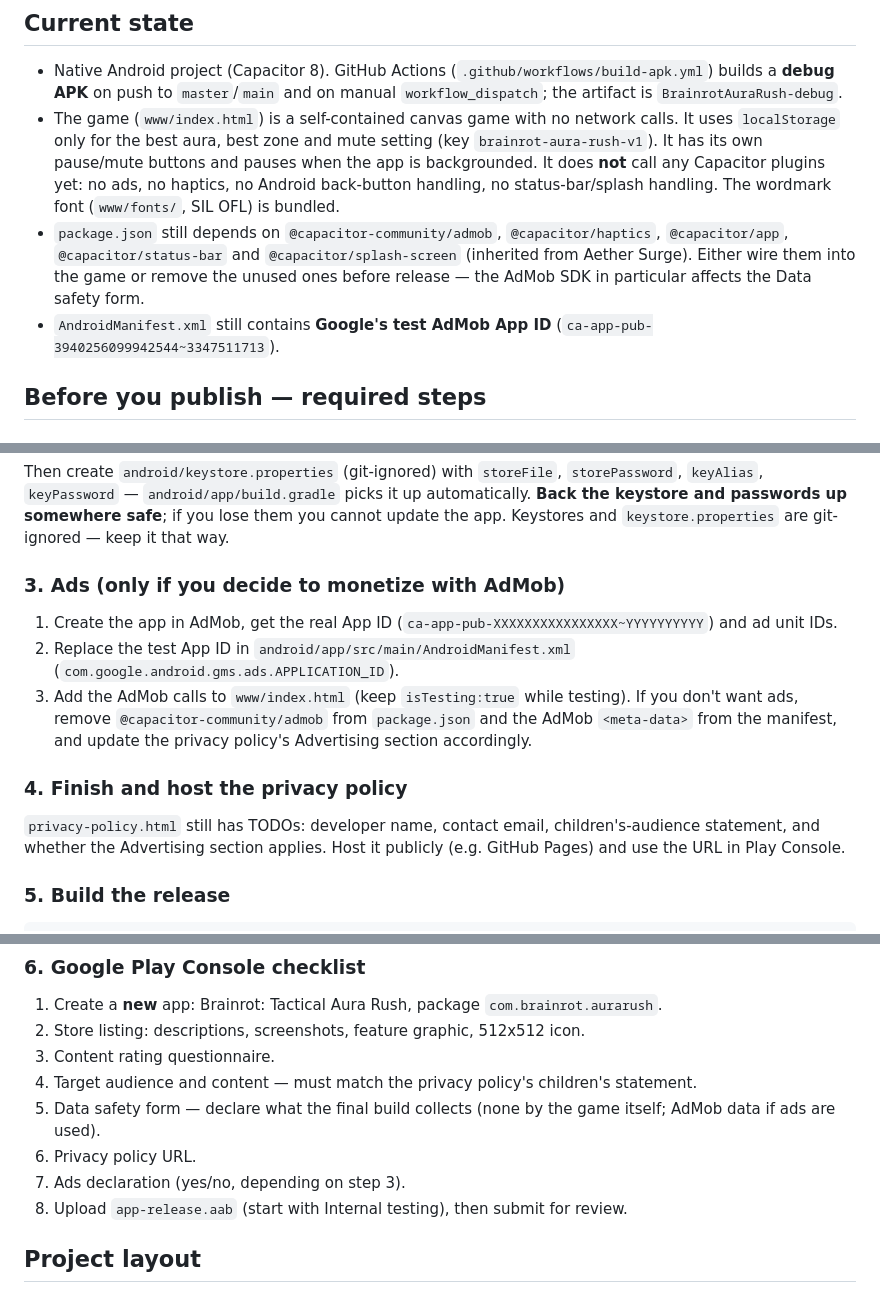
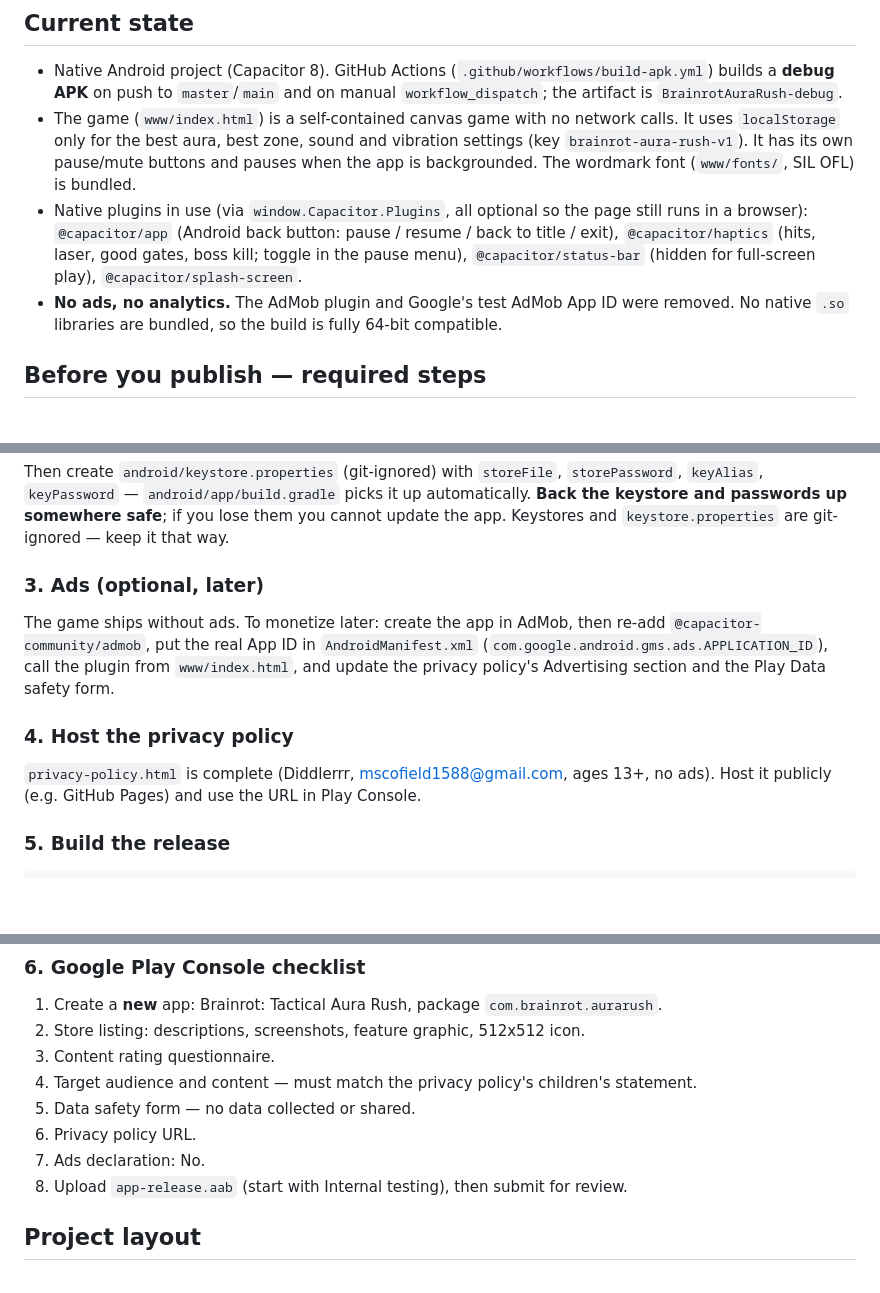
Before and after one commit to workinmanstrokes/aether-surge-app, a Markdown page: PUBLISHING.md, 3 parts joined by grey strips. Drawn GitHub-style; blank space fills up the shorter version.

Commit message:
PUBLISHING.md: reflect no-ads build, native plugins, completed privacy policy

````diff
--- a/PUBLISHING.md
+++ b/PUBLISHING.md
@@ -14,13 +14,14 @@
 - Native Android project (Capacitor 8). GitHub Actions (`.github/workflows/build-apk.yml`) builds a **debug APK** on
   push to `master`/`main` and on manual `workflow_dispatch`; the artifact is `BrainrotAuraRush-debug`.
 - The game (`www/index.html`) is a self-contained canvas game with no network calls. It uses `localStorage` only for
-  the best aura, best zone and mute setting (key `brainrot-aura-rush-v1`). It has its own pause/mute buttons and
-  pauses when the app is backgrounded. It does **not** call any Capacitor plugins yet: no ads, no haptics, no Android
-  back-button handling, no status-bar/splash handling. The wordmark font (`www/fonts/`, SIL OFL) is bundled.
-- `package.json` still depends on `@capacitor-community/admob`, `@capacitor/haptics`, `@capacitor/app`,
-  `@capacitor/status-bar` and `@capacitor/splash-screen` (inherited from Aether Surge). Either wire them into the game
-  or remove the unused ones before release — the AdMob SDK in particular affects the Data safety form.
-- `AndroidManifest.xml` still contains **Google's test AdMob App ID** (`ca-app-pub-3940256099942544~3347511713`).
+  the best aura, best zone, sound and vibration settings (key `brainrot-aura-rush-v1`). It has its own pause/mute
+  buttons and pauses when the app is backgrounded. The wordmark font (`www/fonts/`, SIL OFL) is bundled.
+- Native plugins in use (via `window.Capacitor.Plugins`, all optional so the page still runs in a browser):
+  `@capacitor/app` (Android back button: pause / resume / back to title / exit), `@capacitor/haptics` (hits, laser,
+  good gates, boss kill; toggle in the pause menu), `@capacitor/status-bar` (hidden for full-screen play),
+  `@capacitor/splash-screen`.
+- **No ads, no analytics.** The AdMob plugin and Google's test AdMob App ID were removed. No native `.so` libraries
+  are bundled, so the build is fully 64-bit compatible.
 
 ## Before you publish — required steps
 
@@ -44,16 +45,14 @@ Then create `android/keystore.properties` (git-ignored) with `storeFile`, `store
 — `android/app/build.gradle` picks it up automatically. **Back the keystore and passwords up somewhere safe**; if you
 lose them you cannot update the app. Keystores and `keystore.properties` are git-ignored — keep it that way.
 
-### 3. Ads (only if you decide to monetize with AdMob)
-1. Create the app in AdMob, get the real App ID (`ca-app-pub-XXXXXXXXXXXXXXXX~YYYYYYYYYY`) and ad unit IDs.
-2. Replace the test App ID in `android/app/src/main/AndroidManifest.xml` (`com.google.android.gms.ads.APPLICATION_ID`).
-3. Add the AdMob calls to `www/index.html` (keep `isTesting:true` while testing).
-If you don't want ads, remove `@capacitor-community/admob` from `package.json` and the AdMob `<meta-data>` from the
-manifest, and update the privacy policy's Advertising section accordingly.
+### 3. Ads (optional, later)
+The game ships without ads. To monetize later: create the app in AdMob, then re-add `@capacitor-community/admob`,
+put the real App ID in `AndroidManifest.xml` (`com.google.android.gms.ads.APPLICATION_ID`), call the plugin from
+`www/index.html`, and update the privacy policy's Advertising section and the Play Data safety form.
 
-### 4. Finish and host the privacy policy
-`privacy-policy.html` still has TODOs: developer name, contact email, children's-audience statement, and whether the
-Advertising section applies. Host it publicly (e.g. GitHub Pages) and use the URL in Play Console.
+### 4. Host the privacy policy
+`privacy-policy.html` is complete (Diddlerrr, mscofield1588@gmail.com, ages 13+, no ads). Host it publicly
+(e.g. GitHub Pages) and use the URL in Play Console.
 
 ### 5. Build the release
 ```
@@ -68,9 +67,9 @@ Output: `android/app/build/outputs/bundle/release/app-release.aab`.
 2. Store listing: descriptions, screenshots, feature graphic, 512x512 icon.
 3. Content rating questionnaire.
 4. Target audience and content — must match the privacy policy's children's statement.
-5. Data safety form — declare what the final build collects (none by the game itself; AdMob data if ads are used).
+5. Data safety form — no data collected or shared.
 6. Privacy policy URL.
-7. Ads declaration (yes/no, depending on step 3).
+7. Ads declaration: No.
 8. Upload `app-release.aab` (start with Internal testing), then submit for review.
 
 ## Project layout
````
